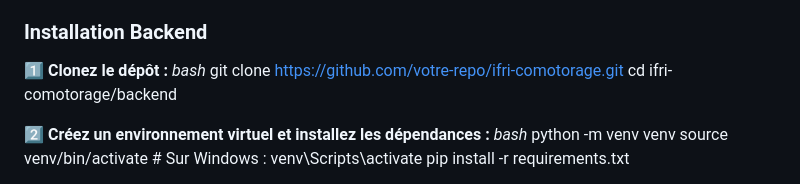
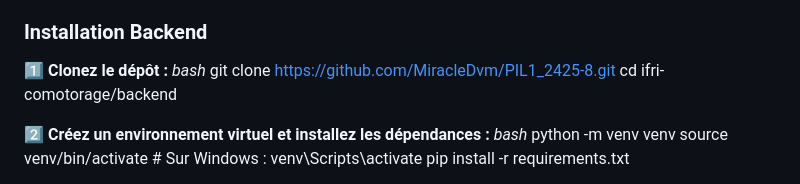
Before and after one commit to MiracleDvm/PIL1_2425-8, a Markdown page: README.md, the part around the change. Rendered like a GitHub page.

Commit message:
Update README.md
Modification de la route après remarque d'erreur

```diff
--- a/README.md
+++ b/README.md
@@ -49,7 +49,7 @@
 
 **1️⃣ Clonez le dépôt :**
 *bash*
-git clone https://github.com/votre-repo/ifri-comotorage.git
+git clone https://github.com/MiracleDvm/PIL1_2425-8.git
 cd ifri-comotorage/backend
 
 **2️⃣ Créez un environnement virtuel et installez les dépendances :**
```
